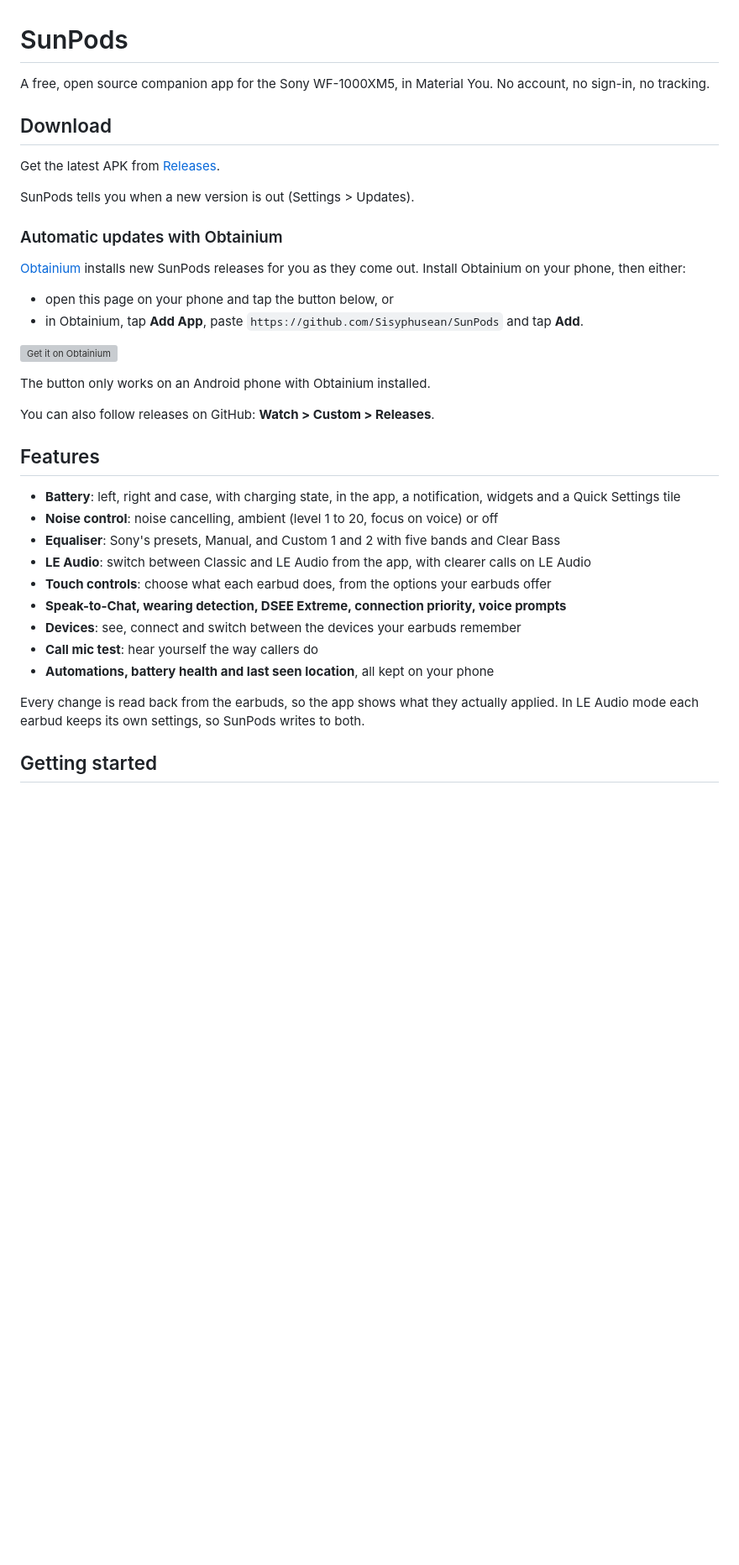
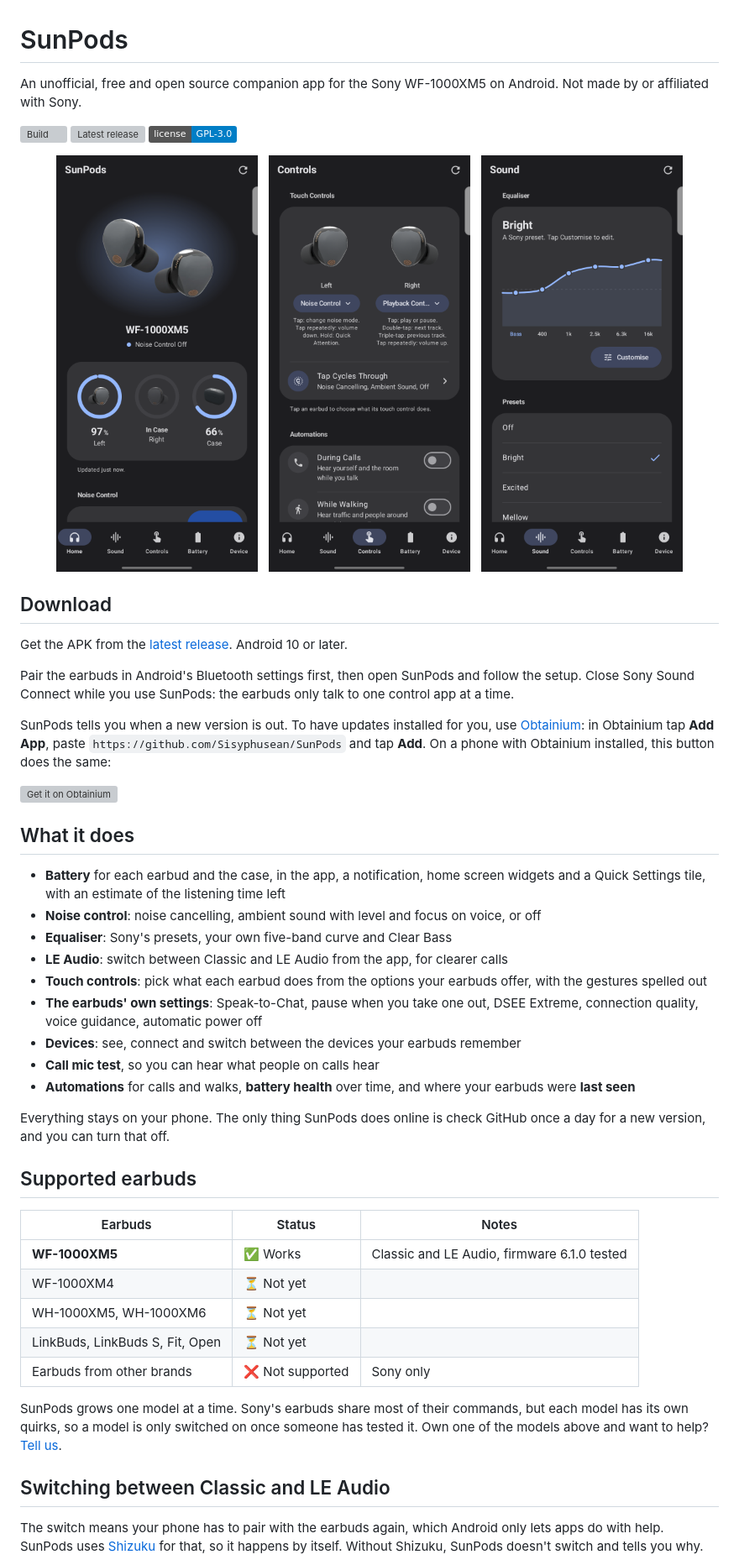
Before and after one commit to Sisyphusean/SunPods, a Markdown page: README.md, the part around one of its changes. Shown at 84% size. Rendered like a GitHub page; pictures changed too: docs/controls.png (added), docs/home.png (added), docs/sound.png (added); badges without logos; blank space fills up the shorter version; grey boxes are pictures that could not be loaded.

Commit message:
README in the style of a proper project page: screenshots, supported earbuds, credits; changelog and dev docs

```diff
--- a/README.md
+++ b/README.md
@@ -1,39 +1,71 @@
 # SunPods
 
-A free, open source companion app for the Sony WF-1000XM5, in Material You. No account, no sign-in, no tracking.
+An unofficial, free and open source companion app for the Sony WF-1000XM5 on Android. Not made by or
+affiliated with Sony.
+
+[![Build](https://github.com/Sisyphusean/SunPods/actions/workflows/android.yml/badge.svg)](https://github.com/Sisyphusean/SunPods/actions/workflows/android.yml)
+[![Latest release](https://img.shields.io/github/v/release/Sisyphusean/SunPods)](https://github.com/Sisyphusean/SunPods/releases/latest)
+[![License: GPL-3.0](https://img.shields.io/badge/license-GPL--3.0-blue.svg)](LICENSE)
+
+<p align="center">
+  <img src="docs/home.png" alt="Home: the earbuds, noise control and battery for each earbud and the case" width="240">
+  &nbsp;
+  <img src="docs/controls.png" alt="Controls: what each earbud's touch sensor does, with the gestures spelled out" width="240">
+  &nbsp;
+  <img src="docs/sound.png" alt="Sound: the equaliser with Sony's presets" width="240">
+</p>
 
 ## Download
 
-Get the latest APK from [Releases](https://github.com/Sisyphusean/SunPods/releases/latest).
+Get the APK from the [latest release](https://github.com/Sisyphusean/SunPods/releases/latest).
+Android 10 or later.
 
-SunPods tells you when a new version is out (Settings > Updates).
+Pair the earbuds in Android's Bluetooth settings first, then open SunPods and follow the setup.
+Close Sony Sound Connect while you use SunPods: the earbuds only talk to one control app at a time.
 
-### Automatic updates with Obtainium
+SunPods tells you when a new version is out. To have updates installed for you, use
+[Obtainium](https://obtainium.imranr.dev/): in Obtainium tap **Add App**, paste
+`https://github.com/Sisyphusean/SunPods` and tap **Add**. On a phone with Obtainium installed, this
+button does the same:
 
-[Obtainium](https://obtainium.imranr.dev/) installs new SunPods releases for you as they come out. Install Obtainium on your phone, then either:
+[<img src="https://raw.githubusercontent.com/ImranR98/Obtainium/main/assets/graphics/badge_obtainium.png" alt="Get it on Obtainium" height="50">](https://apps.obtainium.imranr.dev/redirect?r=obtainium://add/https://github.com/Sisyphusean/SunPods)
 
-* open this page on your phone and tap the button below, or
-* in Obtainium, tap **Add App**, paste `https://github.com/Sisyphusean/SunPods` and tap **Add**.
+## What it does
 
-[<img src="https://raw.githubusercontent.com/ImranR98/Obtainium/main/assets/graphics/badge_obtainium.png" alt="Get it on Obtainium" height="54">](https://apps.obtainium.imranr.dev/redirect?r=obtainium://add/https://github.com/Sisyphusean/SunPods)
+- **Battery** for each earbud and the case, in the app, a notification, home screen widgets and a
+  Quick Settings tile, with an estimate of the listening time left
+- **Noise control**: noise cancelling, ambient sound with level and focus on voice, or off
+- **Equaliser**: Sony's presets, your own five-band curve and Clear Bass
+- **LE Audio**: switch between Classic and LE Audio from the app, for clearer calls
+- **Touch controls**: pick what each earbud does from the options your earbuds offer, with the
+  gestures spelled out
+- **The earbuds' own settings**: Speak-to-Chat, pause when you take one out, DSEE Extreme,
+  connection quality, voice guidance, automatic power off
+- **Devices**: see, connect and switch between the devices your earbuds remember
+- **Call mic test**, so you can hear what people on calls hear
+- **Automations** for calls and walks, **battery health** over time, and where your earbuds were
+  **last seen**
 
-The button only works on an Android phone with Obtainium installed.
+Everything stays on your phone. The only thing SunPods does online is check GitHub once a day for a
+new version, and you can turn that off.
 
-You can also follow releases on GitHub: **Watch > Custom > Releases**.
+## Supported earbuds
 
-## Features
+| Earbuds | Status | Notes |
+| --- | --- | --- |
+| **WF-1000XM5** | ✅ Works | Classic and LE Audio, firmware 6.1.0 tested |
+| WF-1000XM4 | ⏳ Not yet | |
+| WH-1000XM5, WH-1000XM6 | ⏳ Not yet | |
+| LinkBuds, LinkBuds S, Fit, Open | ⏳ Not yet | |
+| Earbuds from other brands | ❌ Not supported | Sony only |
 
-* **Battery**: left, right and case, with charging state, in the app, a notification, widgets and a Quick Settings tile
-* **Noise control**: noise cancelling, ambient (level 1 to 20, focus on voice) or off
-* **Equaliser**: Sony's presets, Manual, and Custom 1 and 2 with five bands and Clear Bass
-* **LE Audio**: switch between Classic and LE Audio from the app, with clearer calls on LE Audio
-* **Touch controls**: choose what each earbud does, from the options your earbuds offer
-* **Speak-to-Chat, wearing detection, DSEE Extreme, connection priority, voice prompts**
-* **Devices**: see, connect and switch between the devices your earbuds remember
-* **Call mic test**: hear yourself the way callers do
-* **Automations, battery health and last seen location**, all kept on your phone
+SunPods grows one model at a time. Sony's earbuds share most of their commands, but each model has
+its own quirks, so a model is only switched on once someone has tested it. Own one of the models
+above and want to help? [Tell us](https://github.com/Sisyphusean/SunPods/issues/new?template=earbuds_request.yml).
 
-Every change is read back from the earbuds, so the app shows what they actually applied. In LE Audio mode each earbud keeps its own settings, so SunPods writes to both.
+## Switching between Classic and LE Audio
 
-## Getting started
+The switch means your phone has to pair with the earbuds again, which Android only lets apps do with
+help. SunPods uses [Shizuku](https://shizuku.rikka.app/) for that, so it happens by itself. Without
+Shizuku, SunPods doesn't switch and tells you why.
 
```
Also changed, not shown: other parts of README.md (+16 -46 lines), CHANGELOG.md (added, +12 -0 lines), docs/development.md (added, +43 -0 lines), 1 other file.
